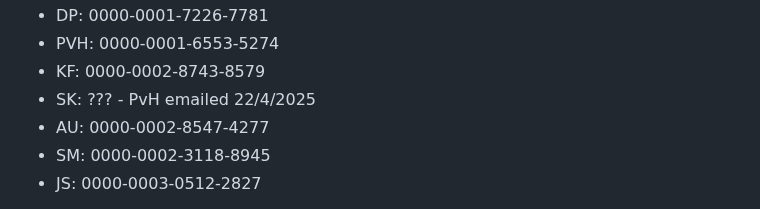
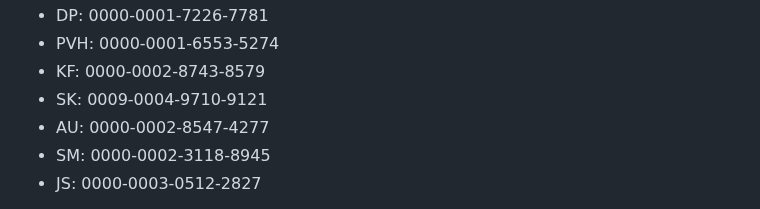
Before and after one commit to pha4ge/infrastructure-resources, a Markdown page: docs/recommendations.md, the part around the change. Drawn GitHub-style.

Commit message:
Update recommendations.md
Added orcid for Soyean Kim

```diff
--- a/docs/recommendations.md
+++ b/docs/recommendations.md
@@ -29,7 +29,7 @@ ORCIDs? (good idea but probably depends on journal)
  - DP: 0000-0001-7226-7781
  - PVH: 0000-0001-6553-5274
  - KF: 0000-0002-8743-8579
- - SK: ??? - PvH emailed 22/4/2025
+ - SK: 0009-0004-9710-9121
  - AU: 0000-0002-8547-4277
  - SM: 0000-0002-3118-8945
  - JS: 0000-0003-0512-2827
```
